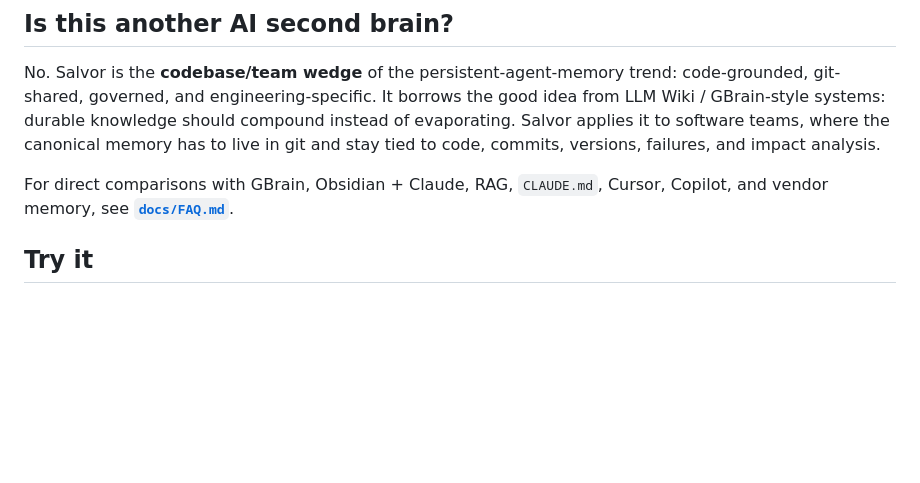
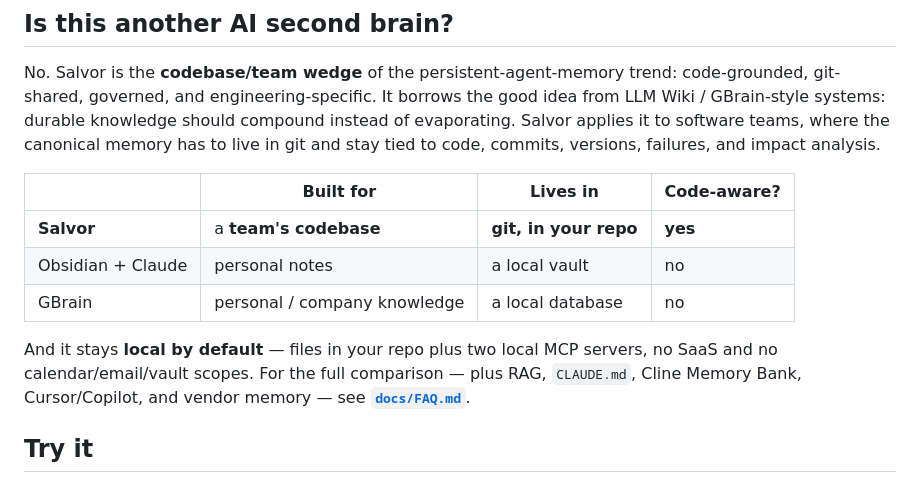
Before and after one commit to dwasyluk/Salvor, a Markdown page: README.md, the part around the change. GitHub-like rendering; blank space fills up the shorter version.

```diff
--- a/README.md
+++ b/README.md
@@ -124,8 +124,16 @@ compound instead of evaporating. Salvor applies it to software teams, where the
 canonical memory has to live in git and stay tied to code, commits, versions,
 failures, and impact analysis.
 
-For direct comparisons with GBrain, Obsidian + Claude, RAG, `CLAUDE.md`, Cursor,
-Copilot, and vendor memory, see **[`docs/FAQ.md`](./docs/FAQ.md)**.
+| | Built for | Lives in | Code-aware? |
+|---|---|---|---|
+| **Salvor** | a **team's codebase** | **git, in your repo** | **yes** |
+| Obsidian + Claude | personal notes | a local vault | no |
+| GBrain | personal / company knowledge | a local database | no |
+
+And it stays **local by default** — files in your repo plus two local MCP servers,
+no SaaS and no calendar/email/vault scopes. For the full comparison — plus RAG,
+`CLAUDE.md`, Cline Memory Bank, Cursor/Copilot, and vendor memory — see
+**[`docs/FAQ.md`](./docs/FAQ.md)**.
 
 ## Try it
 
```
Also changed, not shown: docs/FAQ.md (+83 -30 lines).
